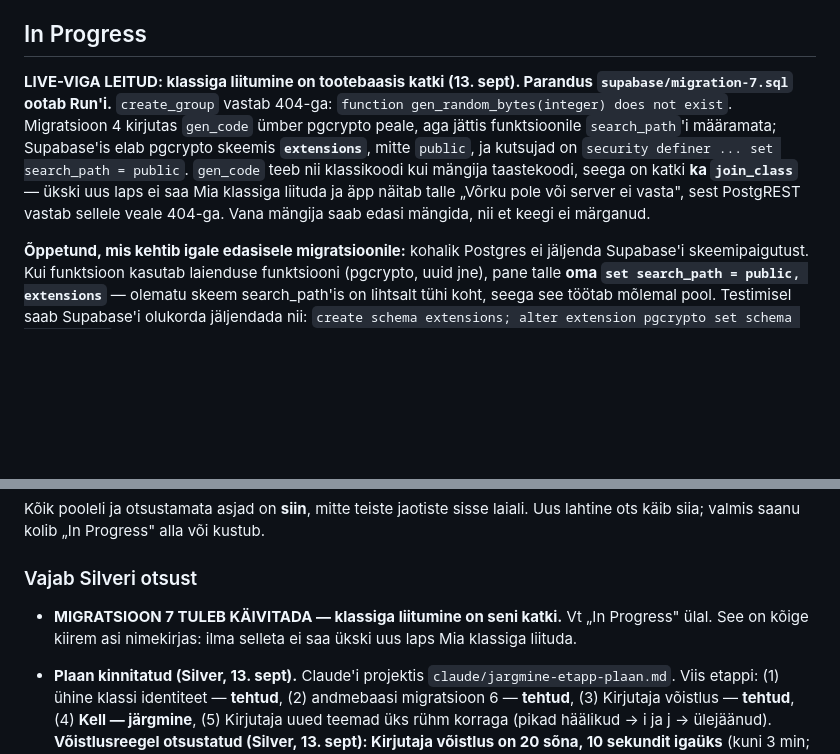
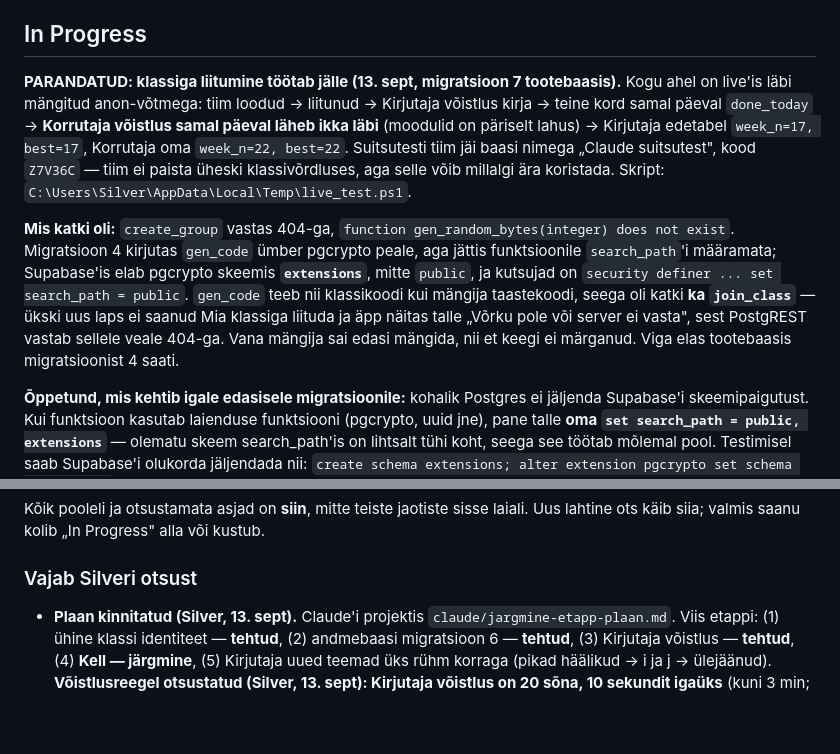
Before and after one commit to silverjaanus/harjutaja, a Markdown page: Handover.md, 2 parts joined by grey strips. Drawn GitHub-style; blank space fills up the shorter version.

Commit message:
Handover: migratsioon 7 sees, liitumine live'is labi mangitud
Co-Authored-By: Claude Opus 5 <noreply@anthropic.com>

Claude-Session: https://claude.ai/code/session_01B8sFHTxwvvCvQwx77bYDJZ

```diff
--- a/Handover.md
+++ b/Handover.md
@@ -27,7 +27,9 @@ Täisplaan on Claude'i projektis failis `claude/kirjutaja-plaan.md`, taust ja re
 
 ## In Progress
 
-**LIVE-VIGA LEITUD: klassiga liitumine on tootebaasis katki (13. sept). Parandus `supabase/migration-7.sql` ootab Run'i.** `create_group` vastab 404-ga: `function gen_random_bytes(integer) does not exist`. Migratsioon 4 kirjutas `gen_code` ümber pgcrypto peale, aga jättis funktsioonile `search_path`'i määramata; Supabase'is elab pgcrypto skeemis **`extensions`**, mitte `public`, ja kutsujad on `security definer ... set search_path = public`. `gen_code` teeb nii klassikoodi kui mängija taastekoodi, seega on katki **ka `join_class`** — ükski uus laps ei saa Mia klassiga liituda ja äpp näitab talle „Võrku pole või server ei vasta", sest PostgREST vastab sellele veale 404-ga. Vana mängija saab edasi mängida, nii et keegi ei märganud.
+**PARANDATUD: klassiga liitumine töötab jälle (13. sept, migratsioon 7 tootebaasis).** Kogu ahel on live'is läbi mängitud anon-võtmega: tiim loodud → liitunud → Kirjutaja võistlus kirja → teine kord samal päeval `done_today` → **Korrutaja võistlus samal päeval läheb ikka läbi** (moodulid on päriselt lahus) → Kirjutaja edetabel `week_n=17, best=17`, Korrutaja oma `week_n=22, best=22`. Suitsutesti tiim jäi baasi nimega „Claude suitsutest", kood `Z7V36C` — tiim ei paista üheski klassivõrdluses, aga selle võib millalgi ära koristada. Skript: `C:\Users\Silver\AppData\Local\Temp\live_test.ps1`.
+
+**Mis katki oli:** `create_group` vastas 404-ga, `function gen_random_bytes(integer) does not exist`. Migratsioon 4 kirjutas `gen_code` ümber pgcrypto peale, aga jättis funktsioonile `search_path`'i määramata; Supabase'is elab pgcrypto skeemis **`extensions`**, mitte `public`, ja kutsujad on `security definer ... set search_path = public`. `gen_code` teeb nii klassikoodi kui mängija taastekoodi, seega oli katki **ka `join_class`** — ükski uus laps ei saanud Mia klassiga liituda ja äpp näitas talle „Võrku pole või server ei vasta", sest PostgREST vastab sellele veale 404-ga. Vana mängija sai edasi mängida, nii et keegi ei märganud. Viga elas tootebaasis migratsioonist 4 saati.
 
 **Õppetund, mis kehtib igale edasisele migratsioonile:** kohalik Postgres ei jäljenda Supabase'i skeemipaigutust. Kui funktsioon kasutab laienduse funktsiooni (pgcrypto, uuid jne), pane talle **oma `set search_path = public, extensions`** — olematu skeem search_path'is on lihtsalt tühi koht, seega see töötab mõlemal pool. Testimisel saab Supabase'i olukorda jäljendada nii: `create schema extensions; alter extension pgcrypto set schema extensions;`.
 
@@ -87,8 +89,6 @@ Kõik pooleli ja otsustamata asjad on **siin**, mitte teiste jaotiste sisse laia
 
 ### Vajab Silveri otsust
 
-- **MIGRATSIOON 7 TULEB KÄIVITADA — klassiga liitumine on seni katki.** Vt „In Progress" ülal. See on kõige kiirem asi nimekirjas: ilma selleta ei saa ükski uus laps Mia klassiga liituda.
-
 - **Plaan kinnitatud (Silver, 13. sept).** Claude'i projektis `claude/jargmine-etapp-plaan.md`. Viis etappi: (1) ühine klassi identiteet — **tehtud**, (2) andmebaasi migratsioon 6 — **tehtud**, (3) Kirjutaja võistlus — **tehtud**, (4) **Kell — järgmine**, (5) Kirjutaja uued teemad üks rühm korraga (pikad häälikud → i ja j → ülejäänud). **Võistlusreegel otsustatud (Silver, 13. sept): Kirjutaja võistlus on 20 sõna, 10 sekundit igaüks** (kuni 3 min; Korrutajal 25 × 6 s). Heli tohib võistluses üks kord korrata, aeg jookseb edasi. Plaan muudab ka varasemat reeglit „uus moodul alles siis, kui eelmist kasutatakse" — Kell tuleb enne Kirjutaja v1.1.
 
 - **„Midagi on valesti" märked jäävad seadmesse.** Kirjutaja `?` nupp märgib sõna ära, aga märge jääb sellesse brauserisse ja on näha ainult selle avalehel. Kui Mia harjutab oma telefonis, ei jõua märge Silverini. Lahendus nõuab võrguotsa — Supabase on Korrutaja tõttu projektis juba olemas, aga Kirjutajal ei ole praegu ühtegi serveripoolset kutset. Otsustamata: kas teha ja kui, siis kas oma RPC või lihtsam vorm.
```
